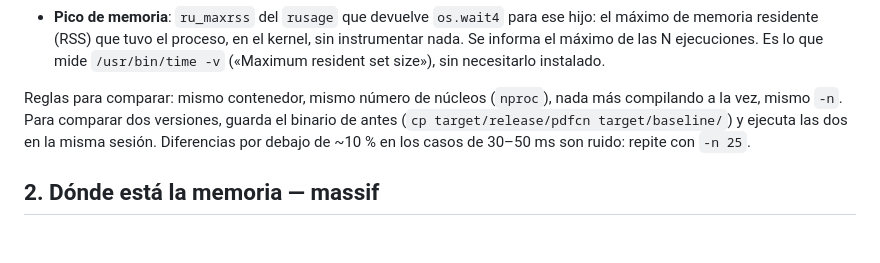
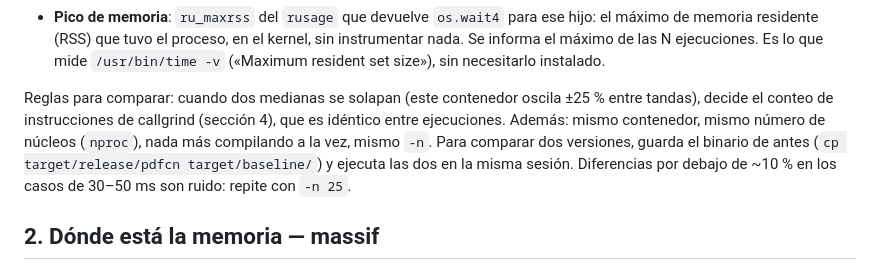
Before and after one commit to pmaojo/pdfcn-rs, a Markdown page: scripts/bench/README.md, the part around the change. Drawn GitHub-style; blank space fills up the shorter version.

```diff
--- a/scripts/bench/README.md
+++ b/scripts/bench/README.md
@@ -34,7 +34,9 @@ Qué hace, exactamente:
   Es lo que mide `/usr/bin/time -v` («Maximum resident set size»), sin
   necesitarlo instalado.
 
-Reglas para comparar: mismo contenedor, mismo número de núcleos (`nproc`),
+Reglas para comparar: cuando dos medianas se solapan (este contenedor oscila
+±25 % entre tandas), decide el conteo de instrucciones de callgrind (sección
+4), que es idéntico entre ejecuciones. Además: mismo contenedor, mismo número de núcleos (`nproc`),
 nada más compilando a la vez, mismo `-n`. Para comparar dos versiones,
 guarda el binario de antes (`cp target/release/pdfcn target/baseline/`) y
 ejecuta las dos en la misma sesión. Diferencias por debajo de ~10 % en los
```
Also changed, not shown: docs/spikes/007-links-single-layout.md (+12 -2 lines).
